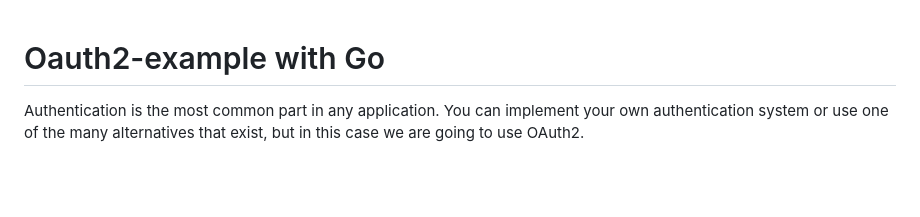
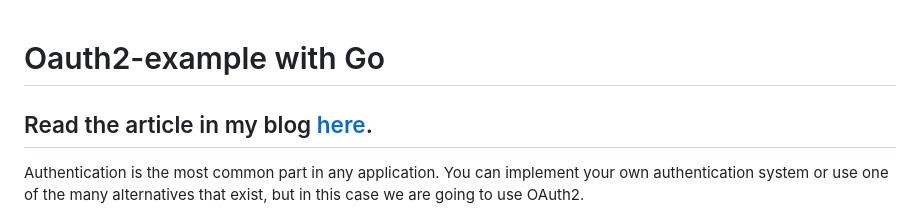
Before and after one commit to douglasmakey/oauth2-example, a Markdown page: readme.md, the part around one of its changes. Rendered like a GitHub page; blank space fills up the shorter version.

```diff
--- a/readme.md
+++ b/readme.md
@@ -1,4 +1,5 @@
 # Oauth2-example with Go
+## Read the article in my blog [here](https://www.kungfudev.com/blog/2018/07/10/oauth2-example-with-go).
 Authentication is the most common part in any application. You can implement your own authentication system or use one of the many alternatives that exist, but in this case we are going to use OAuth2.
 
 OAuth is a specification that allows users to delegate access to their data without sharing
```
Also changed, not shown: other parts of readme.md (+1 -1 lines).
